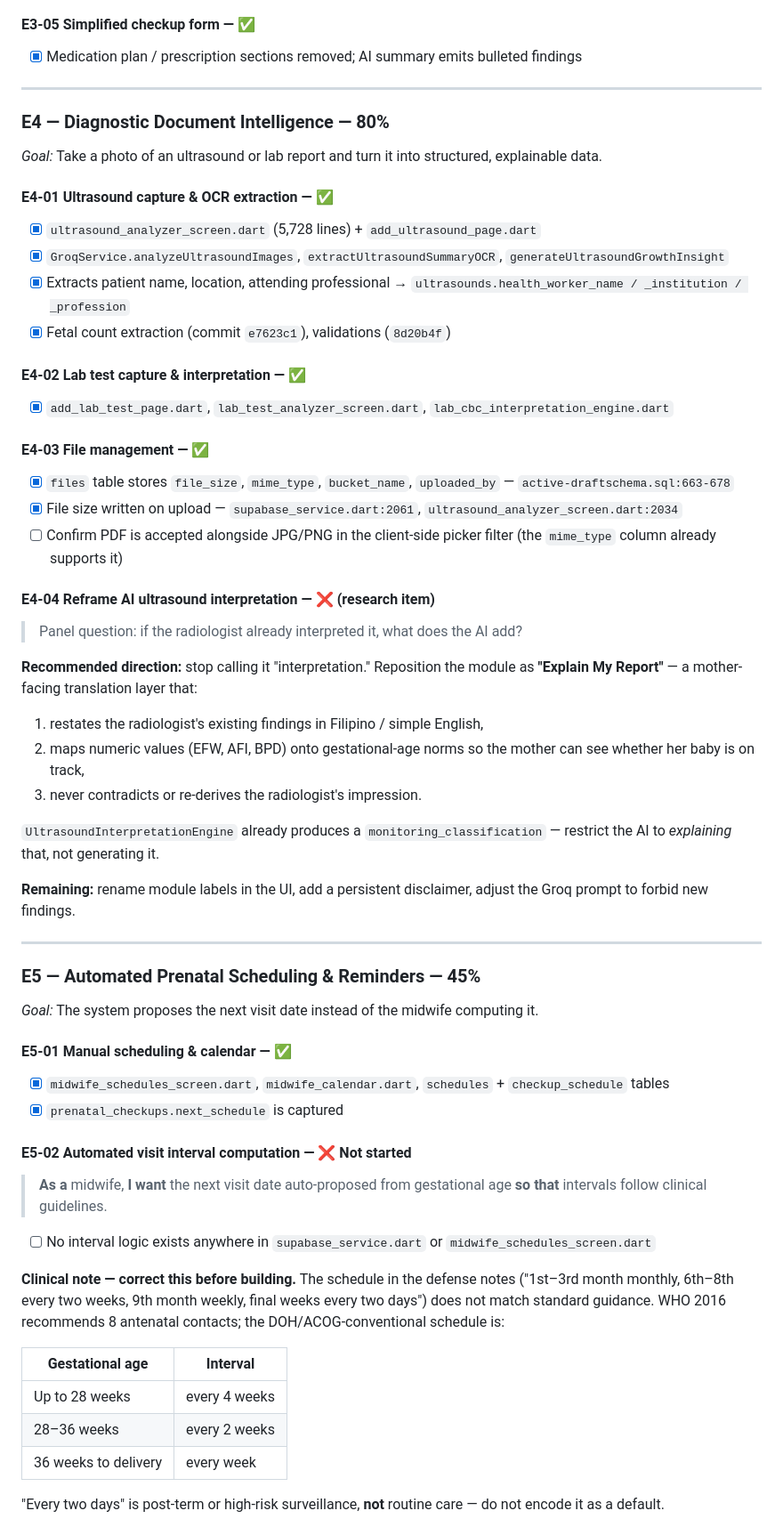
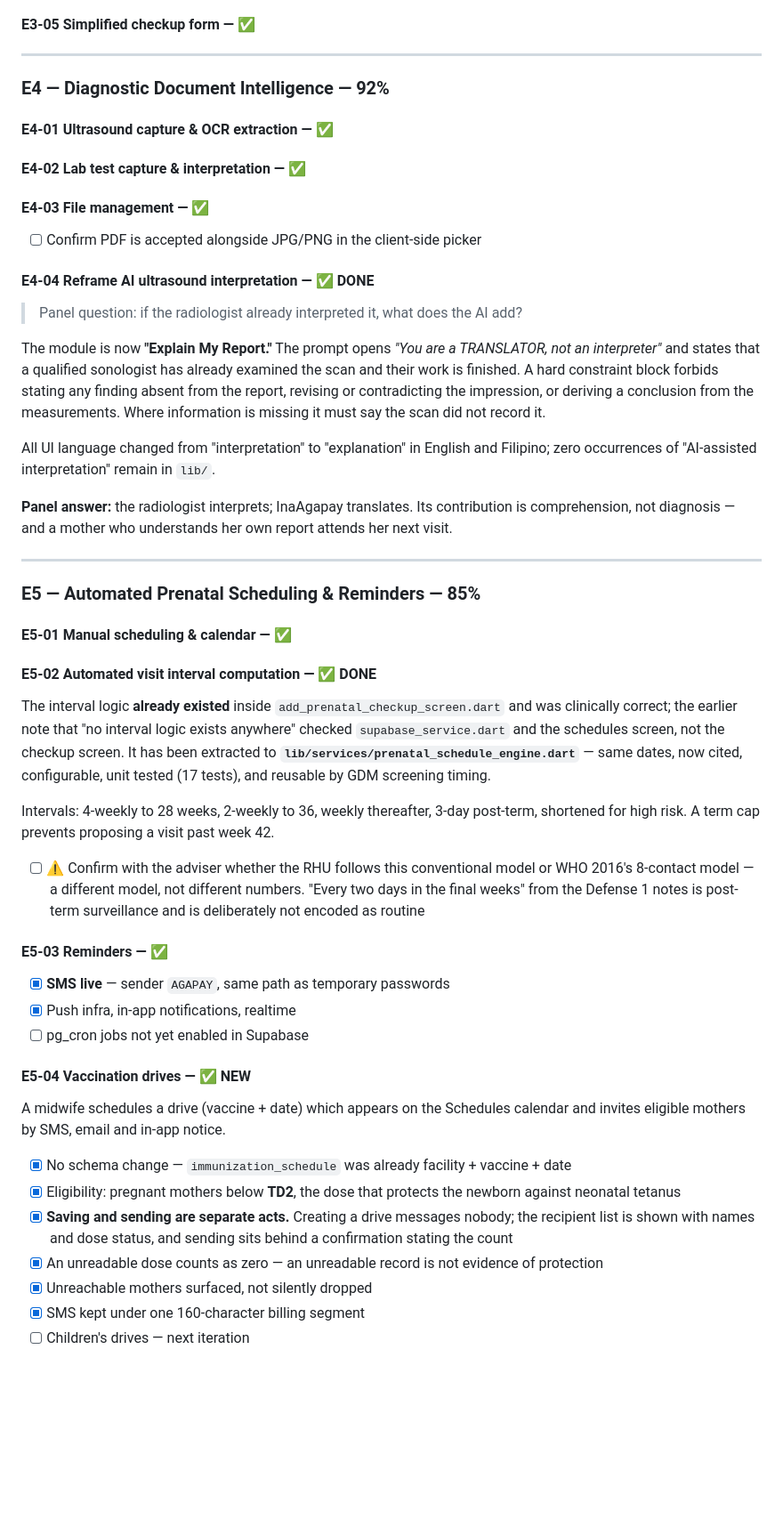
Before and after one commit to ErrolKelvinTolentino/Inaagapay-Capstone2, a Markdown page: defense2_epics_and_progress.md, the part around one of its changes. Shown at 89% size. Rendered like a GitHub page; blank space fills up the shorter version.

```diff
--- a/defense2_epics_and_progress.md
+++ b/defense2_epics_and_progress.md
@@ -164,60 +177,71 @@ Self-logged vitals intentionally show no attribution — nothing there was midwi
 #### E3-05 Simplified checkup form — ✅
-- [x] Medication plan / prescription sections removed; AI summary emits bulleted findings
 
 ---
 
-### E4 — Diagnostic Document Intelligence — 80%
-
-*Goal:* Take a photo of an ultrasound or lab report and turn it into structured, explainable data.
+### E4 — Diagnostic Document Intelligence — 92%
 
 #### E4-01 Ultrasound capture & OCR extraction — ✅
-- [x] `ultrasound_analyzer_screen.dart` (5,728 lines) + `add_ultrasound_page.dart`
-- [x] `GroqService.analyzeUltrasoundImages`, `extractUltrasoundSummaryOCR`, `generateUltrasoundGrowthInsight`
-- [x] Extracts patient name, location, attending professional → `ultrasounds.health_worker_name / _institution / _profession`
-- [x] Fetal count extraction (commit `e7623c1`), validations (`8d20b4f`)
+#### E4-02 Lab test capture & interpretation — ✅
+#### E4-03 File management — ✅
+- [ ] Confirm PDF is accepted alongside JPG/PNG in the client-side picker
 
-#### E4-02 Lab test capture & interpretation — ✅
-- [x] `add_lab_test_page.dart`, `lab_test_analyzer_screen.dart`, `lab_cbc_interpretation_engine.dart`
-
-#### E4-03 File management — ✅
-- [x] `files` table stores `file_size`, `mime_type`, `bucket_name`, `uploaded_by` — `active-draftschema.sql:663-678`
-- [x] File size written on upload — `supabase_service.dart:2061`, `ultrasound_analyzer_screen.dart:2034`
-- [ ] Confirm PDF is accepted alongside JPG/PNG in the client-side picker filter (the `mime_type` column already supports it)
-
-#### E4-04 Reframe AI ultrasound interpretation — ❌ (research item)
+#### E4-04 Reframe AI ultrasound interpretation — ✅ DONE
 > Panel question: if the radiologist already interpreted it, what does the AI add?
 
-**Recommended direction:** stop calling it "interpretation." Reposition the module as **"Explain My Report"** — a mother-facing translation layer that:
-1. restates the radiologist's existing findings in Filipino / simple English,
-2. maps numeric values (EFW, AFI, BPD) onto gestational-age norms so the mother can see whether her baby is on track,
-3. never contradicts or re-derives the radiologist's impression.
+The module is now **"Explain My Report."** The prompt opens *"You are a
+TRANSLATOR, not an interpreter"* and states that a qualified sonologist has
+already examined the scan and their work is finished. A hard constraint block
+forbids stating any finding absent from the report, revising or contradicting
+the impression, or deriving a conclusion from the measurements. Where
+information is missing it must say the scan did not record it.
 
-`UltrasoundInterpretationEngine` already produces a `monitoring_classification` — restrict the AI to *explaining* that, not generating it.
+All UI language changed from "interpretation" to "explanation" in English and
+Filipino; zero occurrences of "AI-assisted interpretation" remain in `lib/`.
 
-**Remaining:** rename module labels in the UI, add a persistent disclaimer, adjust the Groq prompt to forbid new findings.
+**Panel answer:** the radiologist interprets; InaAgapay translates. Its
+contribution is comprehension, not diagnosis — and a mother who understands her
+own report attends her next visit.
 
 ---
 
-### E5 — Automated Prenatal Scheduling & Reminders — 45%
-
-*Goal:* The system proposes the next visit date instead of the midwife computing it.
+### E5 — Automated Prenatal Scheduling & Reminders — 85%
 
 #### E5-01 Manual scheduling & calendar — ✅
-- [x] `midwife_schedules_screen.dart`, `midwife_calendar.dart`, `schedules` + `checkup_schedule` tables
-- [x] `prenatal_checkups.next_schedule` is captured
 
-#### E5-02 Automated visit interval computation — ❌ Not started
-> **As a** midwife, **I want** the next visit date auto-proposed from gestational age **so that** intervals follow clinical guidelines.
+#### E5-02 Automated visit interval computation — ✅ DONE
+The interval logic **already existed** inside `add_prenatal_checkup_screen.dart`
+and was clinically correct; the earlier note that "no interval logic exists
+anywhere" checked `supabase_service.dart` and the schedules screen, not the
+checkup screen. It has been extracted to
+**`lib/services/prenatal_schedule_engine.dart`** — same dates, now cited,
+configurable, unit tested (17 tests), and reusable by GDM screening timing.
 
-- [ ] No interval logic exists anywhere in `supabase_service.dart` or `midwife_schedules_screen.dart`
+Intervals: 4-weekly to 28 weeks, 2-weekly to 36, weekly thereafter, 3-day
+post-term, shortened for high risk. A term cap prevents proposing a visit past
+week 42.
 
-**Clinical note — correct this before building.** The schedule in the defense notes ("1st–3rd month monthly, 6th–8th every two weeks, 9th month weekly, final weeks every two days") does not match standard guidance. WHO 2016 recommends 8 antenatal contacts; the DOH/ACOG-conventional schedule is:
+- [ ] ⚠️ Confirm with the adviser whether the RHU follows this conventional
+      model or WHO 2016's 8-contact model — a different model, not different
+      numbers. "Every two days in the final weeks" from the Defense 1 notes is
+      post-term surveillance and is deliberately not encoded as routine
 
-| Gestational age | Interval |
-|---|---|
-| Up to 28 weeks | every 4 weeks |
-| 28–36 weeks | every 2 weeks |
-| 36 weeks to delivery | every week |
+#### E5-03 Reminders — ✅
+- [x] **SMS live** — sender `AGAPAY`, same path as temporary passwords
+- [x] Push infra, in-app notifications, realtime
+- [ ] pg_cron jobs not yet enabled in Supabase
 
-"Every two days" is post-term or high-risk surveillance, **not** routine care — do not encode it as a default.
+#### E5-04 Vaccination drives — ✅ NEW
+A midwife schedules a drive (vaccine + date) which appears on the Schedules
+calendar and invites eligible mothers by SMS, email and in-app notice.
+- [x] No schema change — `immunization_schedule` was already facility + vaccine + date
+- [x] Eligibility: pregnant mothers below **TD2**, the dose that protects the
+      newborn against neonatal tetanus
+- [x] **Saving and sending are separate acts.** Creating a drive messages
+      nobody; the recipient list is shown with names and dose status, and
+      sending sits behind a confirmation stating the count
+- [x] An unreadable dose counts as zero — an unreadable record is not evidence
+      of protection
+- [x] Unreachable mothers surfaced, not silently dropped
+- [x] SMS kept under one 160-character billing segment
+- [ ] Children's drives — next iteration
 
```
Also changed, not shown: other parts of defense2_epics_and_progress.md (+258 -249 lines).
